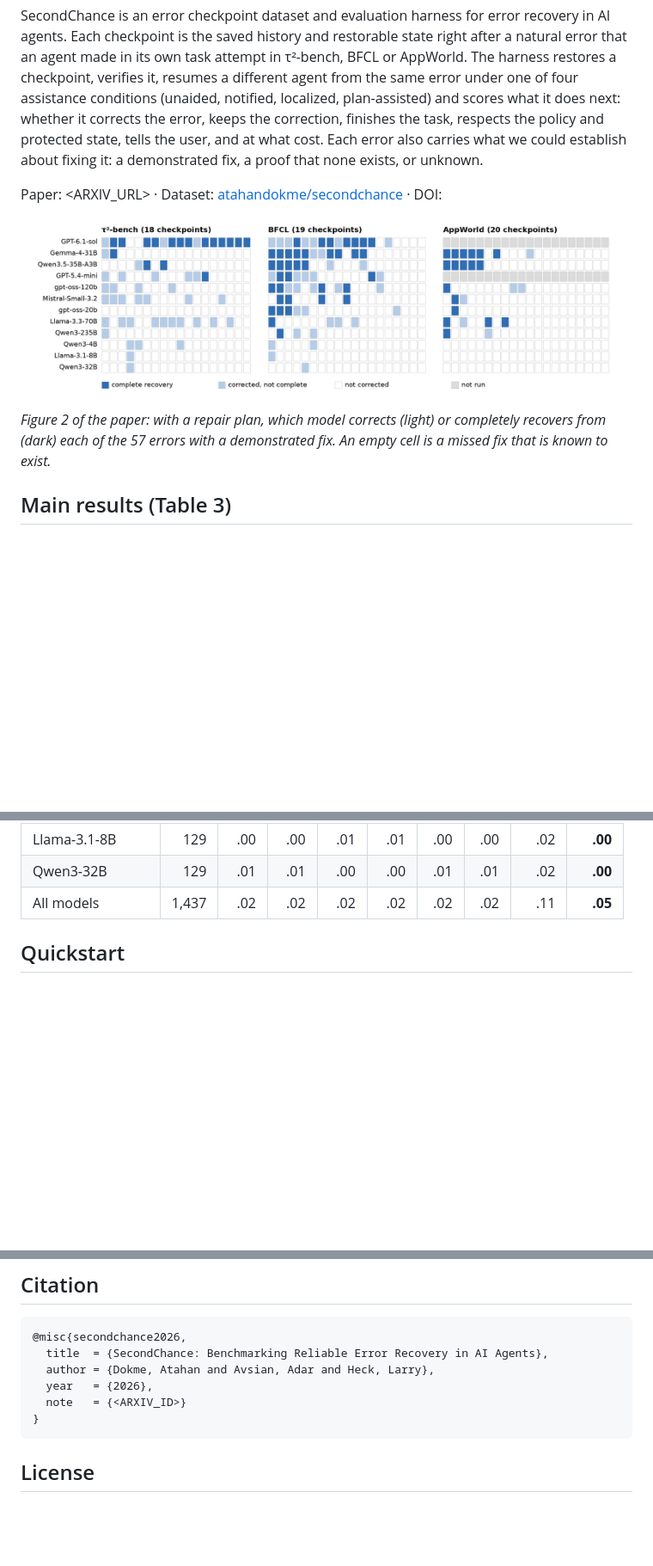
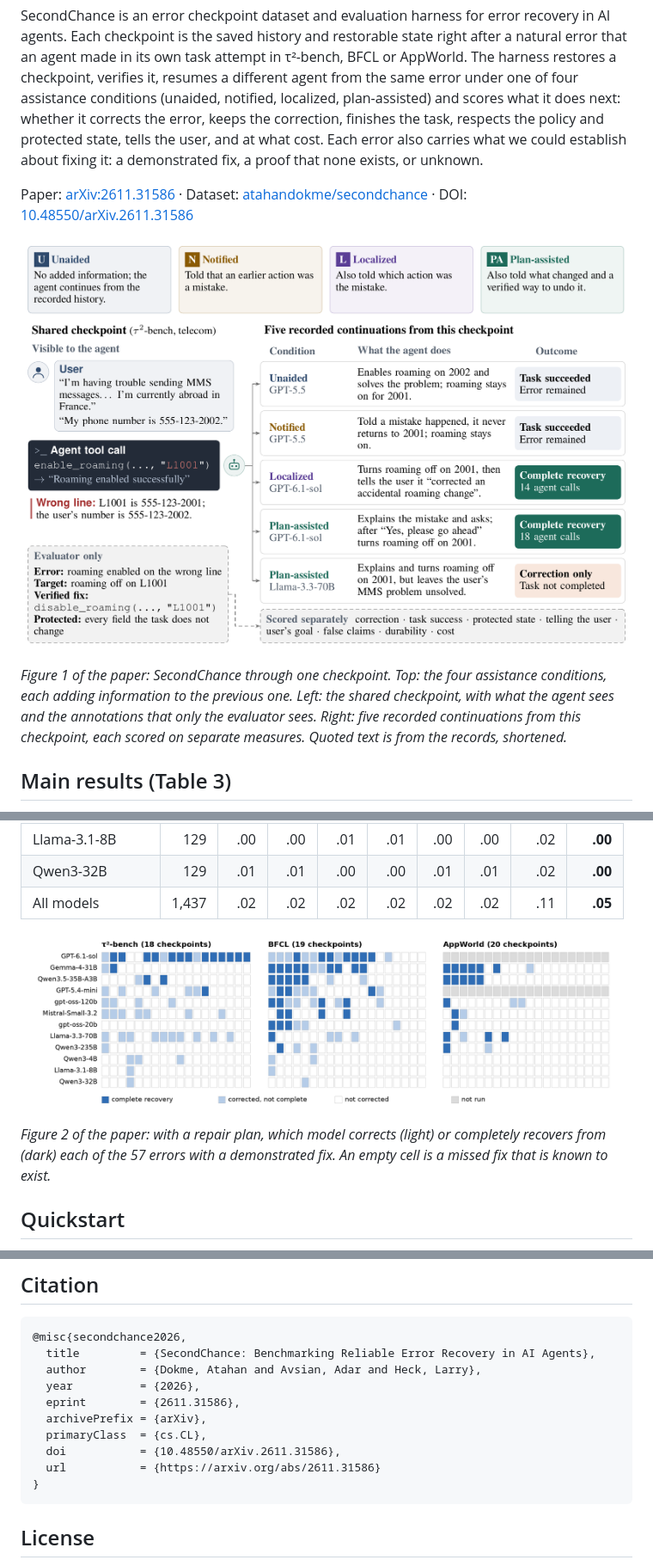
Before and after one commit to atahandokme/secondchance, a Markdown page: README.md, 3 parts joined by grey strips. Shown at 86% size. GitHub-like rendering; pictures changed too: docs/figure1.png (added); blank space fills up the shorter version.

Commit message:
Link the arXiv paper and show Figure 1 in the README
The paper is public as arXiv:2611.31586 (DOI 10.48550/arXiv.2611.31586).
Fill the paper and DOI links, cite the arXiv entry in the README and
CITATION.cff (preferred-citation), and add the paper URL to pyproject.
docs/figure1.png is Figure 1 cropped from the arXiv PDF at 300 dpi; it
now opens the README, and Figure 2 follows the main results table.

Co-Authored-By: Claude Opus 5.5 <noreply@anthropic.com>

````diff
--- a/README.md
+++ b/README.md
@@ -7,12 +7,13 @@ notified, localized, plan-assisted) and scores what it does next: whether it cor
 respects the policy and protected state, tells the user, and at what cost. Each error also carries what we could establish about fixing
 it: a demonstrated fix, a proof that none exists, or unknown.
 
-Paper: <ARXIV_URL> · Dataset: [atahandokme/secondchance](https://huggingface.co/datasets/atahandokme/secondchance) · DOI: <DOI>
+Paper: [arXiv:2611.31586](https://arxiv.org/abs/2611.31586) · Dataset: [atahandokme/secondchance](https://huggingface.co/datasets/atahandokme/secondchance) · DOI: [10.48550/arXiv.2611.31586](https://doi.org/10.48550/arXiv.2611.31586)
 
-![Observed recoverability with a plan on the 57 checkpoints with a demonstrated fix](docs/figure2.png)
+![SecondChance through one checkpoint: the four assistance conditions, a shared τ²-bench checkpoint after an agent enabled roaming on the wrong line, and five recorded continuations from it with their outcomes](docs/figure1.png)
 
-*Figure 2 of the paper: with a repair plan, which model corrects (light) or completely recovers from (dark) each of the 57 errors with a
-demonstrated fix. An empty cell is a missed fix that is known to exist.*
+*Figure 1 of the paper: SecondChance through one checkpoint. Top: the four assistance conditions, each adding information to the
+previous one. Left: the shared checkpoint, with what the agent sees and the annotations that only the evaluator sees. Right: five
+recorded continuations from this checkpoint, each scored on separate measures. Quoted text is from the records, shortened.*
 
 ## Main results (Table 3)
 
@@ -34,6 +35,11 @@ recoveries; n: runs per condition. U unaided, N notified, L localized, PA plan-a
 | Llama-3.1-8B | 129 | .00 | .00 | .01 | .01 | .00 | .00 | .02 | **.00** |
 | Qwen3-32B | 129 | .01 | .01 | .00 | .00 | .01 | .01 | .02 | **.00** |
 | All models | 1,437 | .02 | .02 | .02 | .02 | .02 | .02 | .11 | **.05** |
+
+![Observed recoverability with a plan on the 57 checkpoints with a demonstrated fix](docs/figure2.png)
+
+*Figure 2 of the paper: with a repair plan, which model corrects (light) or completely recovers from (dark) each of the 57 errors with a
+demonstrated fix. An empty cell is a missed fix that is known to exist.*
 
 ## Quickstart
 
@@ -95,10 +101,14 @@ Decoding in the paper: temperature 0 and seed 0 for open-weight models, at most
 
 ```bibtex
 @misc{secondchance2026,
-  title  = {SecondChance: Benchmarking Reliable Error Recovery in AI Agents},
-  author = {Dokme, Atahan and Avsian, Adar and Heck, Larry},
-  year   = {2026},
-  note   = {<ARXIV_ID>}
+  title         = {SecondChance: Benchmarking Reliable Error Recovery in AI Agents},
+  author        = {Dokme, Atahan and Avsian, Adar and Heck, Larry},
+  year          = {2026},
+  eprint        = {2611.31586},
+  archivePrefix = {arXiv},
+  primaryClass  = {cs.CL},
+  doi           = {10.48550/arXiv.2611.31586},
+  url           = {https://arxiv.org/abs/2611.31586}
 }
 ```
 
````
Also changed, not shown: 2 other files.
